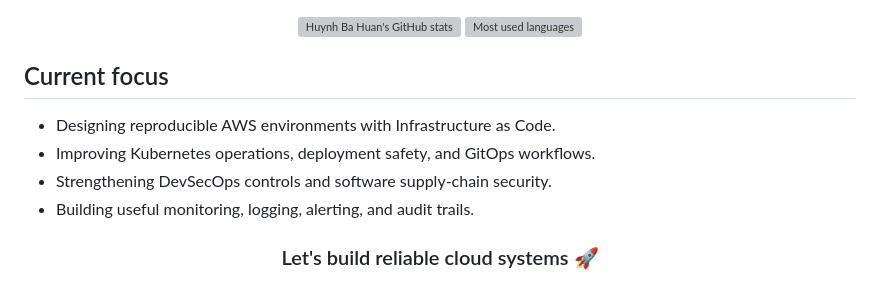
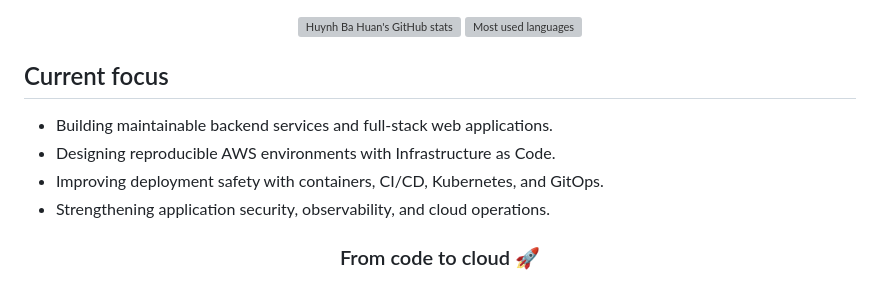
Before and after one commit to huynhhuan/huynhhuan, a Markdown page: README.md, the part around one of its changes. Rendered like a GitHub page; grey boxes are pictures that could not be loaded.

```diff
--- a/README.md
+++ b/README.md
@@ -74,13 +114,13 @@ Team contribution to the governance of a 27-microservice platform on Amazon EKS:
 
 ## Current focus
 
+- Building maintainable backend services and full-stack web applications.
 - Designing reproducible AWS environments with Infrastructure as Code.
-- Improving Kubernetes operations, deployment safety, and GitOps workflows.
-- Strengthening DevSecOps controls and software supply-chain security.
-- Building useful monitoring, logging, alerting, and audit trails.
+- Improving deployment safety with containers, CI/CD, Kubernetes, and GitOps.
+- Strengthening application security, observability, and cloud operations.
 
 <div align="center">
 
-### Let's build reliable cloud systems 🚀
+### From code to cloud 🚀
 
 </div>
```
Also changed, not shown: other parts of README.md (+58 -18 lines).
